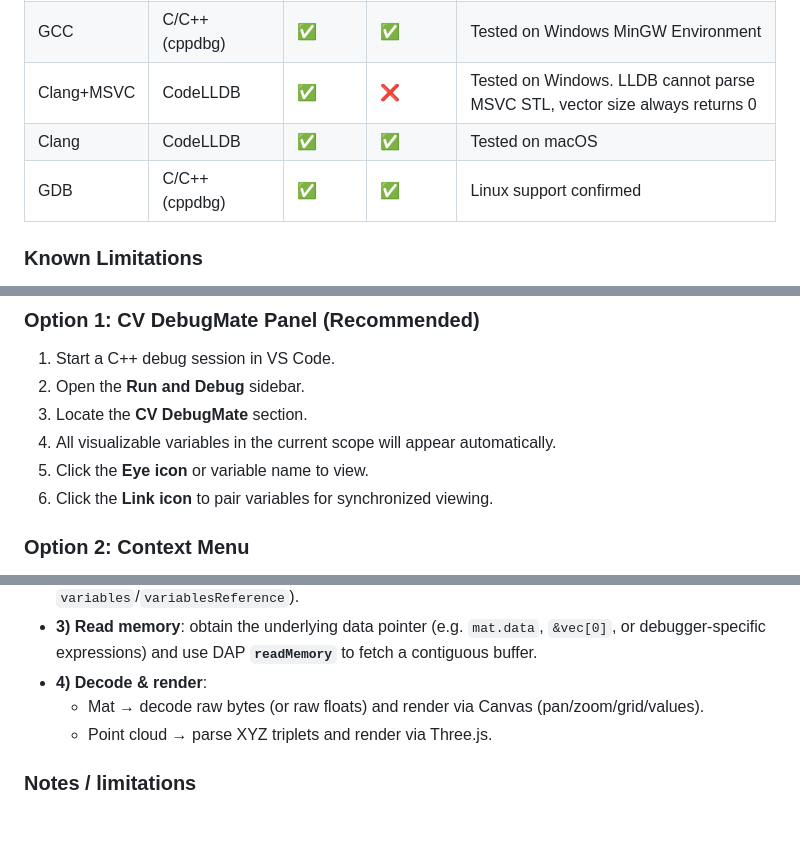
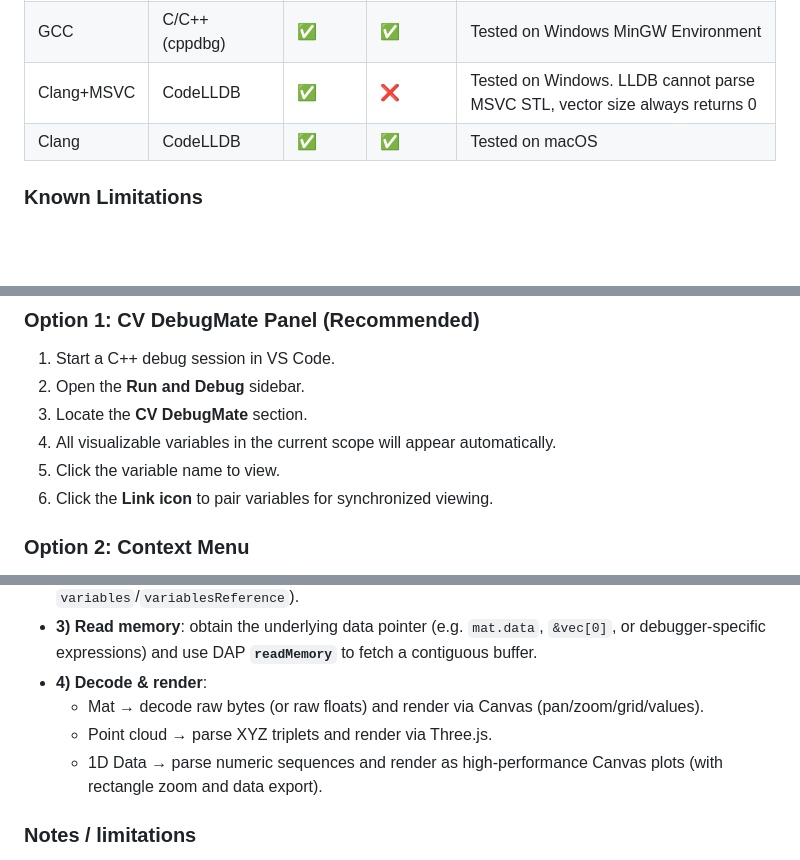
Before and after one commit to dull-bird/cv_debug_mate_cpp, a Markdown page: README.md, 3 parts joined by grey strips. Rendered like a GitHub page; blank space fills up the shorter version.

```diff
--- a/README.md
+++ b/README.md
@@ -90,7 +101,7 @@ src/
 |GCC | C/C++ (cppdbg) |✅ | ✅ | Tested on Windows MinGW Environment |
 | Clang+MSVC | CodeLLDB | ✅ | ❌ | Tested on Windows. LLDB cannot parse MSVC STL, vector size always returns 0 |
 | Clang |  CodeLLDB | ✅ | ✅ | Tested on macOS |
-| GDB | C/C++ (cppdbg) | ✅ | ✅ | Linux support confirmed |
+
 
 ### Known Limitations
 
@@ -105,7 +116,7 @@ src/
 2. Open the **Run and Debug** sidebar.
 3. Locate the **CV DebugMate** section.
 4. All visualizable variables in the current scope will appear automatically.
-5. Click the **Eye icon** or variable name to view.
+5. Click the variable name to view.
 6. Click the **Link icon** to pair variables for synchronized viewing.
 
 ### Option 2: Context Menu
@@ -165,6 +180,7 @@ CV DebugMate C++ uses the **VS Code Debug Adapter Protocol (DAP)** to pull OpenC
 - **4) Decode & render**:
   - Mat → decode raw bytes (or raw floats) and render via Canvas (pan/zoom/grid/values).
   - Point cloud → parse XYZ triplets and render via Three.js.
+  - 1D Data → parse numeric sequences and render as high-performance Canvas plots (with rectangle zoom and data export).
 
 ### Notes / limitations
 - **LLDB + MSVC STL** has limited support; vector parsing may fail (e.g. size reported as 0), so point clouds can be unavailable or slower.
```
Also changed, not shown: other parts of README.md (+15 -0 lines), README_CN.md (+17 -2 lines), assets/plot.png (added).
